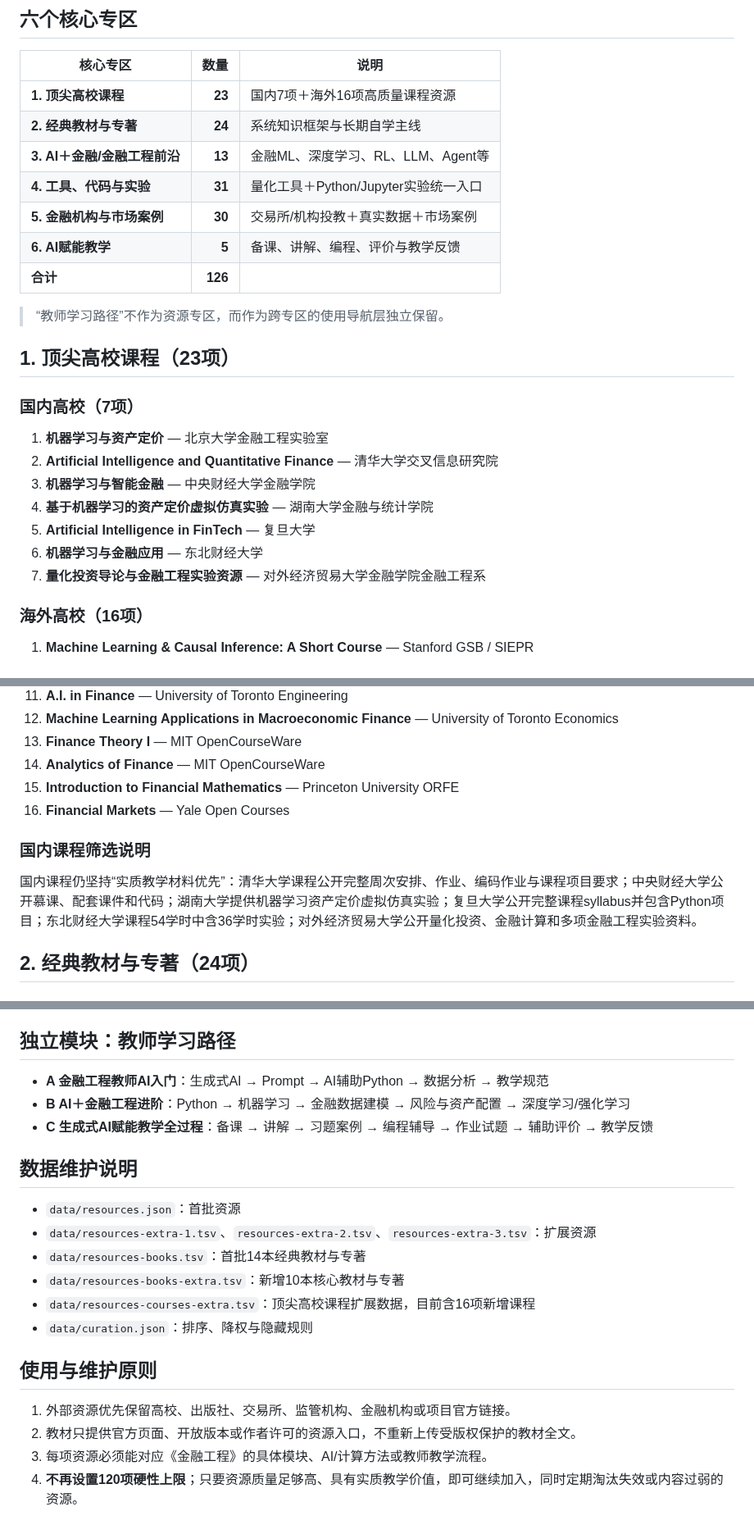
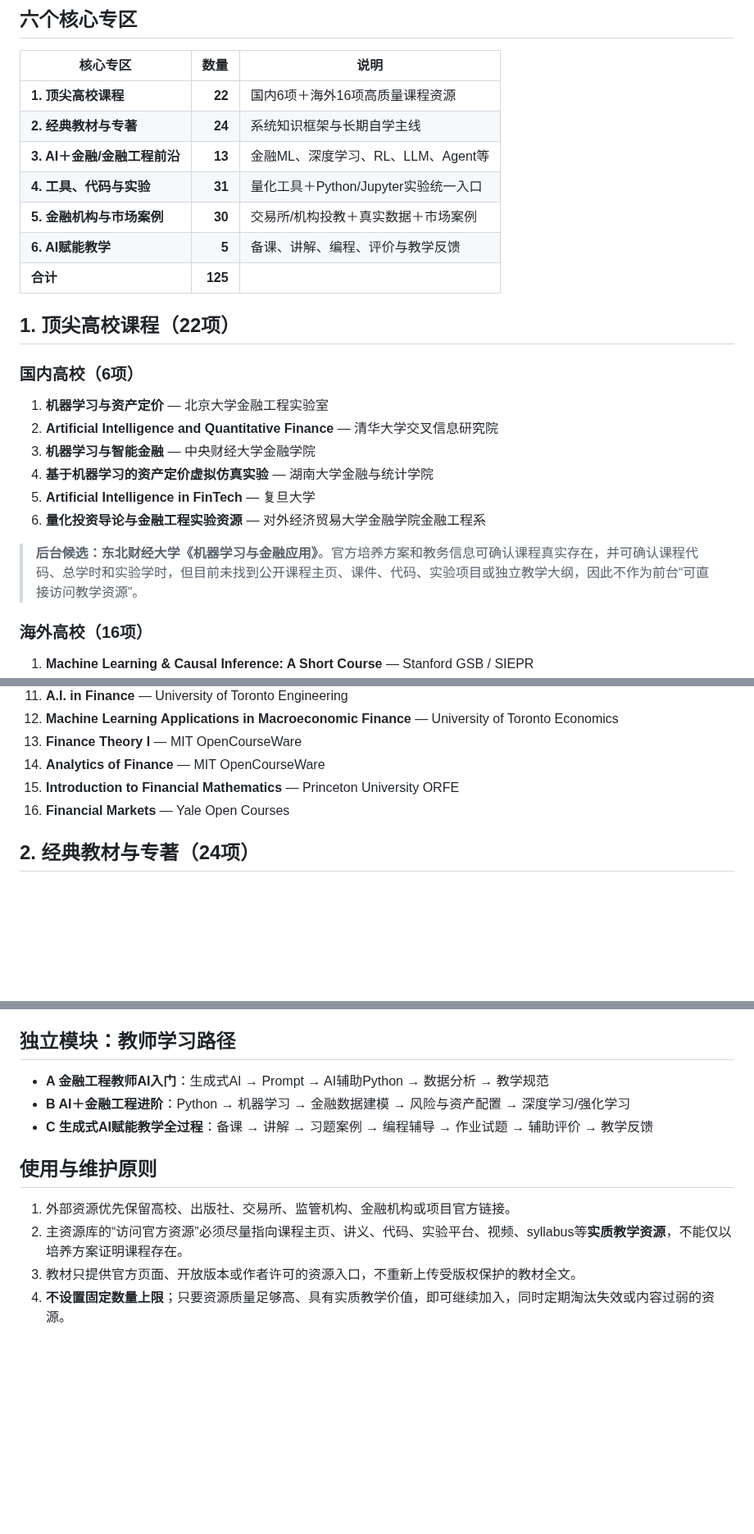
Before and after one commit to qingyupeng/ai-financial-engineering-teaching-hub, a Markdown page: RESOURCE_DIRECTORY.md, 3 parts joined by grey strips. Shown at 82% size. Rendered like a GitHub page; blank space fills up the shorter version.

```diff
--- a/RESOURCE_DIRECTORY.md
+++ b/RESOURCE_DIRECTORY.md
@@ -6,27 +6,26 @@
 
 | 核心专区 | 数量 | 说明 |
 |---|---:|---|
-| **1. 顶尖高校课程** | **23** | 国内7项＋海外16项高质量课程资源 |
+| **1. 顶尖高校课程** | **22** | 国内6项＋海外16项高质量课程资源 |
 | **2. 经典教材与专著** | **24** | 系统知识框架与长期自学主线 |
 | **3. AI＋金融/金融工程前沿** | **13** | 金融ML、深度学习、RL、LLM、Agent等 |
 | **4. 工具、代码与实验** | **31** | 量化工具＋Python/Jupyter实验统一入口 |
 | **5. 金融机构与市场案例** | **30** | 交易所/机构投教＋真实数据＋市场案例 |
 | **6. AI赋能教学** | **5** | 备课、讲解、编程、评价与教学反馈 |
-| **合计** | **126** | |
+| **合计** | **125** | |
 
-> “教师学习路径”不作为资源专区，而作为跨专区的使用导航层独立保留。
+## 1. 顶尖高校课程（22项）
 
-## 1. 顶尖高校课程（23项）
-
-### 国内高校（7项）
+### 国内高校（6项）
 
 1. **机器学习与资产定价** — 北京大学金融工程实验室
 2. **Artificial Intelligence and Quantitative Finance** — 清华大学交叉信息研究院
 3. **机器学习与智能金融** — 中央财经大学金融学院
 4. **基于机器学习的资产定价虚拟仿真实验** — 湖南大学金融与统计学院
 5. **Artificial Intelligence in FinTech** — 复旦大学
-6. **机器学习与金融应用** — 东北财经大学
-7. **量化投资导论与金融工程实验资源** — 对外经济贸易大学金融学院金融工程系
+6. **量化投资导论与金融工程实验资源** — 对外经济贸易大学金融学院金融工程系
+
+> **后台候选：东北财经大学《机器学习与金融应用》**。官方培养方案和教务信息可确认课程真实存在，并可确认课程代码、总学时和实验学时，但目前未找到公开课程主页、课件、代码、实验项目或独立教学大纲，因此不作为前台“可直接访问教学资源”。
 
 ### 海外高校（16项）
 
@@ -47,10 +46,6 @@
 15. **Introduction to Financial Mathematics** — Princeton University ORFE
 16. **Financial Markets** — Yale Open Courses
 
-### 国内课程筛选说明
-
-国内课程仍坚持“实质教学材料优先”：清华大学课程公开完整周次安排、作业、编码作业与课程项目要求；中央财经大学公开慕课、配套课件和代码；湖南大学提供机器学习资产定价虚拟仿真实验；复旦大学公开完整课程syllabus并包含Python项目；东北财经大学课程54学时中含36学时实验；对外经济贸易大学公开量化投资、金融计算和多项金融工程实验资料。
-
 ## 2. 经典教材与专著（24项）
 
 ### AI＋金融 / 金融工程
@@ -196,18 +191,9 @@
 - **B AI＋金融工程进阶**：Python → 机器学习 → 金融数据建模 → 风险与资产配置 → 深度学习/强化学习
 - **C 生成式AI赋能教学全过程**：备课 → 讲解 → 习题案例 → 编程辅导 → 作业试题 → 辅助评价 → 教学反馈
 
-## 数据维护说明
-
-- `data/resources.json`：首批资源
-- `data/resources-extra-1.tsv`、`resources-extra-2.tsv`、`resources-extra-3.tsv`：扩展资源
-- `data/resources-books.tsv`：首批14本经典教材与专著
-- `data/resources-books-extra.tsv`：新增10本核心教材与专著
-- `data/resources-courses-extra.tsv`：顶尖高校课程扩展数据，目前含16项新增课程
-- `data/curation.json`：排序、降权与隐藏规则
-
 ## 使用与维护原则
 
 1. 外部资源优先保留高校、出版社、交易所、监管机构、金融机构或项目官方链接。
-2. 教材只提供官方页面、开放版本或作者许可的资源入口，不重新上传受版权保护的教材全文。
-3. 每项资源必须能对应《金融工程》的具体模块、AI/计算方法或教师教学流程。
-4. **不再设置120项硬性上限**；只要资源质量足够高、具有实质教学价值，即可继续加入，同时定期淘汰失效或内容过弱的资源。
+2. 主资源库的“访问官方资源”必须尽量指向课程主页、讲义、代码、实验平台、视频、syllabus等**实质教学资源**，不能仅以培养方案证明课程存在。
+3. 教材只提供官方页面、开放版本或作者许可的资源入口，不重新上传受版权保护的教材全文。
+4. **不设置固定数量上限**；只要资源质量足够高、具有实质教学价值，即可继续加入，同时定期淘汰失效或内容过弱的资源。
```
Also changed, not shown: other parts of RESOURCE_DIRECTORY.md (+28 -28 lines).
